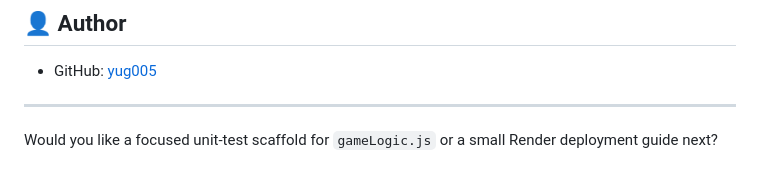
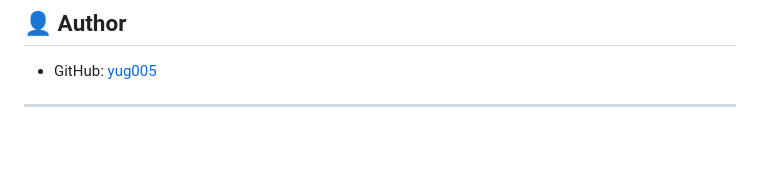
Before and after one commit to yug005/CCM, a Markdown page: README.md, the part around the change. Rendered like a GitHub page; blank space fills up the shorter version.

Commit message:
final readme update

```diff
--- a/README.md
+++ b/README.md
@@ -143,5 +143,3 @@ MIT — see `LICENSE`.
 - GitHub: [yug005](https://github.com/yug005)
 
 ---
-
-Would you like a focused unit-test scaffold for `gameLogic.js` or a small Render deployment guide next?
```
